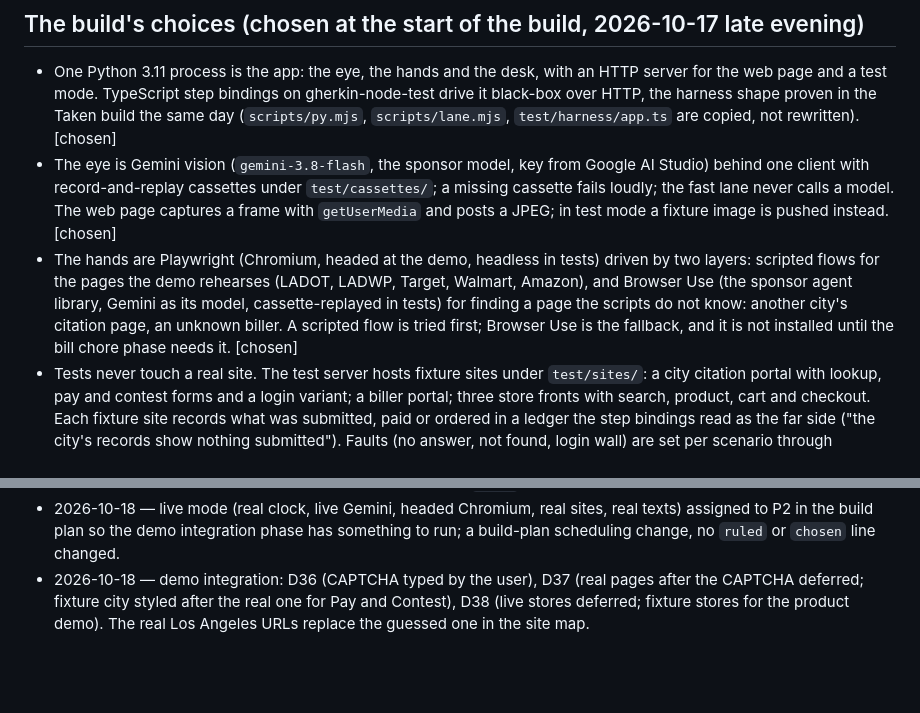
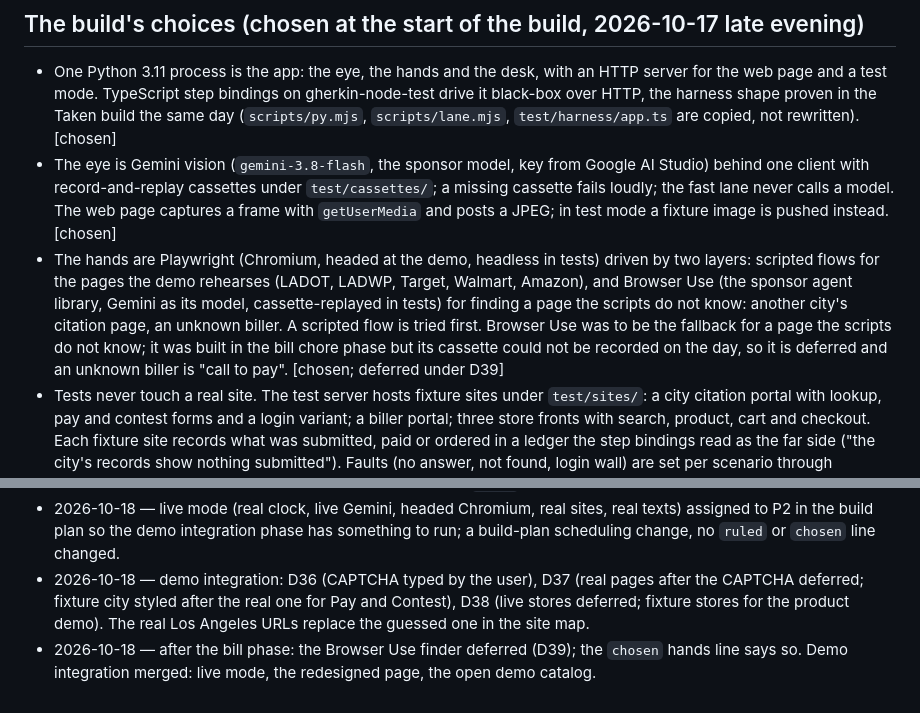
Before and after one commit to linusho123/handled, a Markdown page: features/DESIGN.md, 2 parts joined by grey strips. Rendered like a GitHub page; blank space fills up the shorter version.

```diff
--- a/features/DESIGN.md
+++ b/features/DESIGN.md
@@ -40,7 +40,7 @@ When the build runs short: the bill chore first, then the Buy step in favour of
 
 - One Python 3.11 process is the app: the eye, the hands and the desk, with an HTTP server for the web page and a test mode. TypeScript step bindings on gherkin-node-test drive it black-box over HTTP, the harness shape proven in the Taken build the same day (`scripts/py.mjs`, `scripts/lane.mjs`, `test/harness/app.ts` are copied, not rewritten). [chosen]
 - The eye is Gemini vision (`gemini-3.8-flash`, the sponsor model, key from Google AI Studio) behind one client with record-and-replay cassettes under `test/cassettes/`; a missing cassette fails loudly; the fast lane never calls a model. The web page captures a frame with `getUserMedia` and posts a JPEG; in test mode a fixture image is pushed instead. [chosen]
-- The hands are Playwright (Chromium, headed at the demo, headless in tests) driven by two layers: scripted flows for the pages the demo rehearses (LADOT, LADWP, Target, Walmart, Amazon), and Browser Use (the sponsor agent library, Gemini as its model, cassette-replayed in tests) for finding a page the scripts do not know: another city's citation page, an unknown biller. A scripted flow is tried first; Browser Use is the fallback, and it is not installed until the bill chore phase needs it. [chosen]
+- The hands are Playwright (Chromium, headed at the demo, headless in tests) driven by two layers: scripted flows for the pages the demo rehearses (LADOT, LADWP, Target, Walmart, Amazon), and Browser Use (the sponsor agent library, Gemini as its model, cassette-replayed in tests) for finding a page the scripts do not know: another city's citation page, an unknown biller. A scripted flow is tried first. Browser Use was to be the fallback for a page the scripts do not know; it was built in the bill chore phase but its cassette could not be recorded on the day, so it is deferred and an unknown biller is "call to pay". [chosen; deferred under D39]
 - Tests never touch a real site. The test server hosts fixture sites under `test/sites/`: a city citation portal with lookup, pay and contest forms and a login variant; a biller portal; three store fronts with search, product, cart and checkout. Each fixture site records what was submitted, paid or ordered in a ledger the step bindings read as the far side ("the city's records show nothing submitted"). Faults (no answer, not found, login wall) are set per scenario through `/test/sites`. [chosen]
 - Texts go through one `Texts` interface: a fake that records in tests, Photon (the sponsor) at the demo if its beta works at the venue, else Twilio, else the fake stays and the fence records texts as deferred. Photon's shared iMessage line never sends first, so the user's phone opens the conversation once before the first chore, and every text after that is a reply into that conversation; an Android phone uses Twilio. [chosen]
 - The desk is one web page (vanilla TypeScript, no framework) with the webcam view, the card, the Confirm control and a microphone button; "yes" and corrections arrive as text through the browser's speech recognition where available and the keyboard otherwise. [chosen]
@@ -55,3 +55,4 @@ When the build runs short: the bill chore first, then the Buy step in favour of
 - 2026-10-18 — Browser Use deferred to the bill chore phase at the operator's word (not until necessary); the ticket and product chores run on scripted Playwright flows alone. No `ruled` line changed.
 - 2026-10-18 — live mode (real clock, live Gemini, headed Chromium, real sites, real texts) assigned to P2 in the build plan so the demo integration phase has something to run; a build-plan scheduling change, no `ruled` or `chosen` line changed.
 - 2026-10-18 — demo integration: D36 (CAPTCHA typed by the user), D37 (real pages after the CAPTCHA deferred; fixture city styled after the real one for Pay and Contest), D38 (live stores deferred; fixture stores for the product demo). The real Los Angeles URLs replace the guessed one in the site map.
+- 2026-10-18 — after the bill phase: the Browser Use finder deferred (D39); the `chosen` hands line says so. Demo integration merged: live mode, the redesigned page, the open demo catalog.
```
Also changed, not shown: features/DOCKET.md (+8 -0 lines), features/OUT-OF-SCOPE.md (+1 -0 lines).
